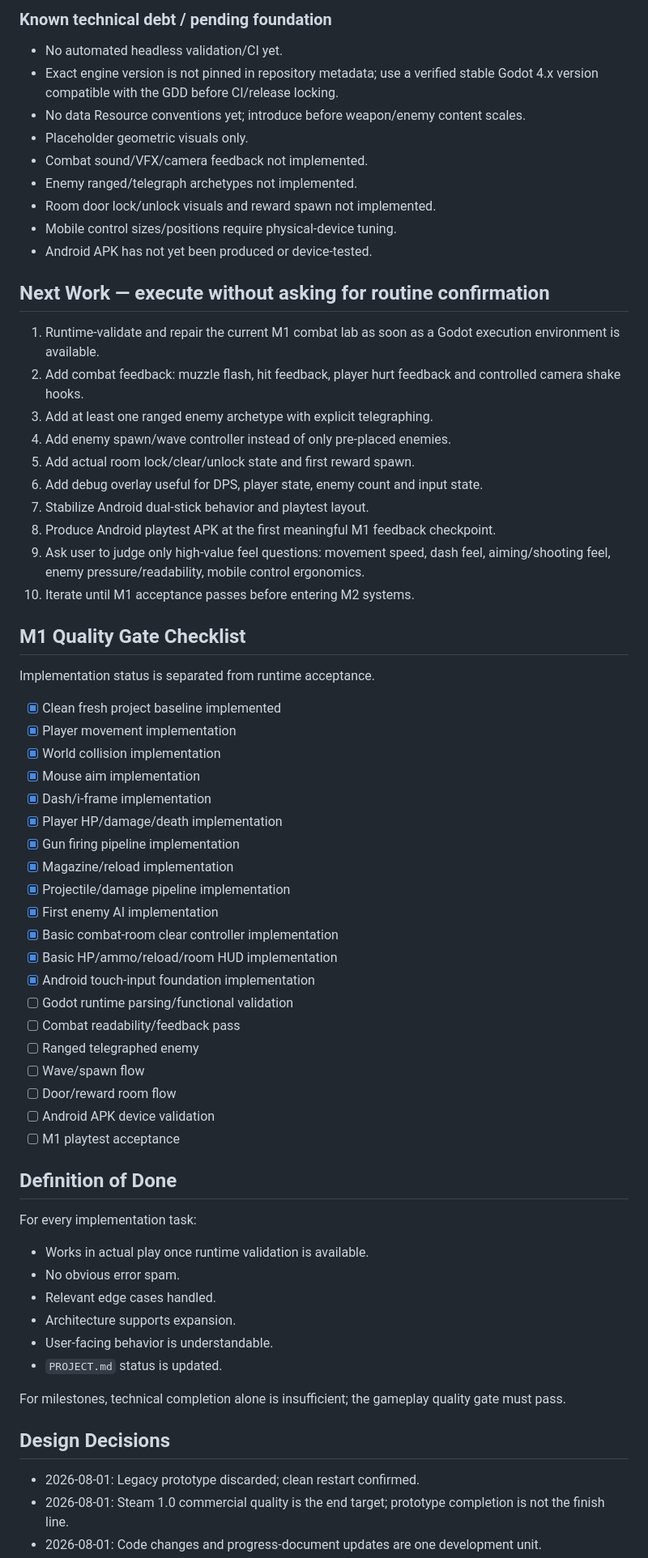
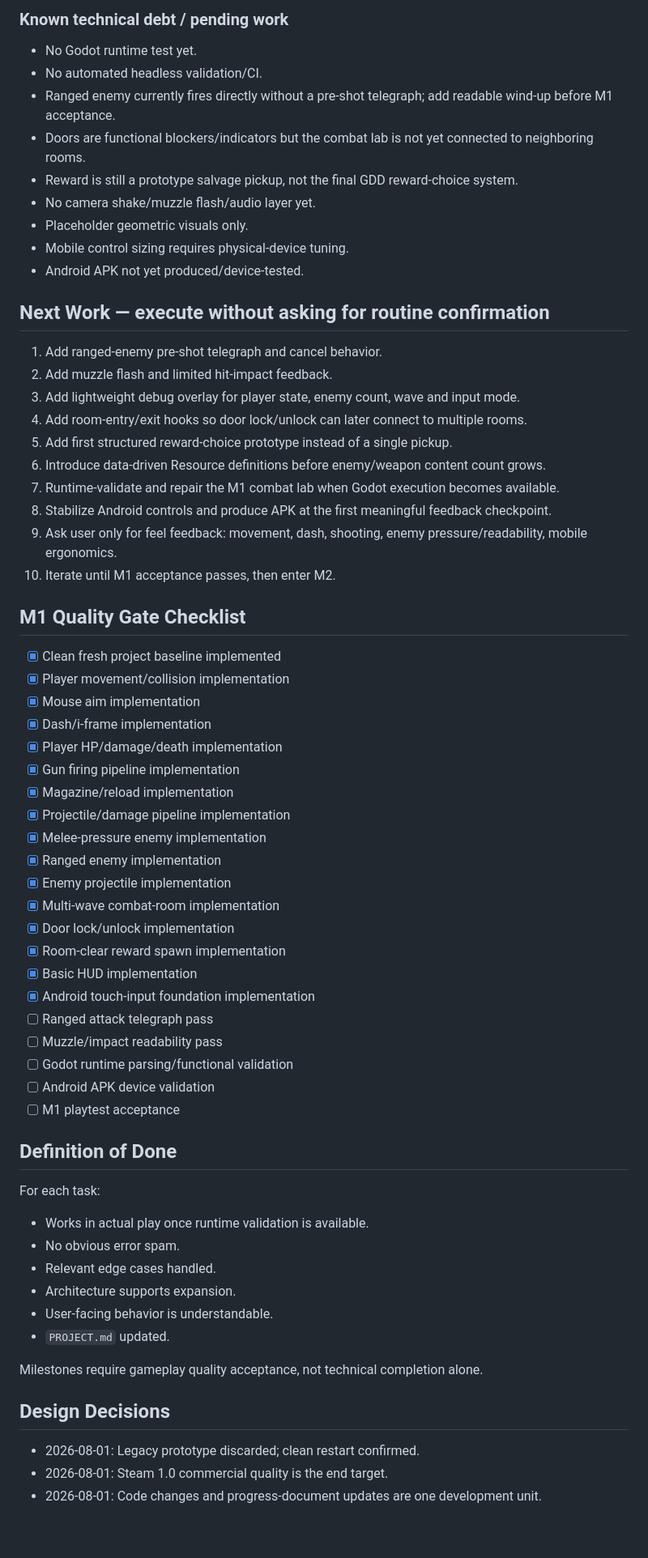
Before and after one commit to donly987647-max/Topdown-roguelite, a Markdown page: PROJECT.md, the part around one of its changes. Shown at 81% size. GitHub-like rendering; blank space fills up the shorter version.

Commit message:
Update M1 status after wave and ranged combat expansion

```diff
--- a/PROJECT.md
+++ b/PROJECT.md
@@ -177,63 +158,62 @@ Before requesting user gameplay judgment, use a real Godot runtime/build environ
 
-### Known technical debt / pending foundation
-- No automated headless validation/CI yet.
-- Exact engine version is not pinned in repository metadata; use a verified stable Godot 4.x version compatible with the GDD before CI/release locking.
-- No data Resource conventions yet; introduce before weapon/enemy content scales.
+### Known technical debt / pending work
+- No Godot runtime test yet.
+- No automated headless validation/CI.
+- Ranged enemy currently fires directly without a pre-shot telegraph; add readable wind-up before M1 acceptance.
+- Doors are functional blockers/indicators but the combat lab is not yet connected to neighboring rooms.
+- Reward is still a prototype salvage pickup, not the final GDD reward-choice system.
+- No camera shake/muzzle flash/audio layer yet.
 - Placeholder geometric visuals only.
-- Combat sound/VFX/camera feedback not implemented.
-- Enemy ranged/telegraph archetypes not implemented.
-- Room door lock/unlock visuals and reward spawn not implemented.
-- Mobile control sizes/positions require physical-device tuning.
-- Android APK has not yet been produced or device-tested.
+- Mobile control sizing requires physical-device tuning.
+- Android APK not yet produced/device-tested.
 
 ## Next Work — execute without asking for routine confirmation
-1. Runtime-validate and repair the current M1 combat lab as soon as a Godot execution environment is available.
-2. Add combat feedback: muzzle flash, hit feedback, player hurt feedback and controlled camera shake hooks.
-3. Add at least one ranged enemy archetype with explicit telegraphing.
-4. Add enemy spawn/wave controller instead of only pre-placed enemies.
-5. Add actual room lock/clear/unlock state and first reward spawn.
-6. Add debug overlay useful for DPS, player state, enemy count and input state.
-7. Stabilize Android dual-stick behavior and playtest layout.
-8. Produce Android playtest APK at the first meaningful M1 feedback checkpoint.
-9. Ask user to judge only high-value feel questions: movement speed, dash feel, aiming/shooting feel, enemy pressure/readability, mobile control ergonomics.
-10. Iterate until M1 acceptance passes before entering M2 systems.
+1. Add ranged-enemy pre-shot telegraph and cancel behavior.
+2. Add muzzle flash and limited hit-impact feedback.
+3. Add lightweight debug overlay for player state, enemy count, wave and input mode.
+4. Add room-entry/exit hooks so door lock/unlock can later connect to multiple rooms.
+5. Add first structured reward-choice prototype instead of a single pickup.
+6. Introduce data-driven Resource definitions before enemy/weapon content count grows.
+7. Runtime-validate and repair the M1 combat lab when Godot execution becomes available.
+8. Stabilize Android controls and produce APK at the first meaningful feedback checkpoint.
+9. Ask user only for feel feedback: movement, dash, shooting, enemy pressure/readability, mobile ergonomics.
+10. Iterate until M1 acceptance passes, then enter M2.
 
 ## M1 Quality Gate Checklist
-Implementation status is separated from runtime acceptance.
-
 - [x] Clean fresh project baseline implemented
-- [x] Player movement implementation
-- [x] World collision implementation
+- [x] Player movement/collision implementation
 - [x] Mouse aim implementation
 - [x] Dash/i-frame implementation
 - [x] Player HP/damage/death implementation
 - [x] Gun firing pipeline implementation
 - [x] Magazine/reload implementation
 - [x] Projectile/damage pipeline implementation
-- [x] First enemy AI implementation
-- [x] Basic combat-room clear controller implementation
-- [x] Basic HP/ammo/reload/room HUD implementation
+- [x] Melee-pressure enemy implementation
+- [x] Ranged enemy implementation
+- [x] Enemy projectile implementation
+- [x] Multi-wave combat-room implementation
+- [x] Door lock/unlock implementation
+- [x] Room-clear reward spawn implementation
+- [x] Basic HUD implementation
 - [x] Android touch-input foundation implementation
+- [ ] Ranged attack telegraph pass
+- [ ] Muzzle/impact readability pass
 - [ ] Godot runtime parsing/functional validation
-- [ ] Combat readability/feedback pass
-- [ ] Ranged telegraphed enemy
-- [ ] Wave/spawn flow
-- [ ] Door/reward room flow
 - [ ] Android APK device validation
 - [ ] M1 playtest acceptance
 
 ## Definition of Done
-For every implementation task:
+For each task:
 - Works in actual play once runtime validation is available.
 - No obvious error spam.
 - Relevant edge cases handled.
 - Architecture supports expansion.
 - User-facing behavior is understandable.
-- `PROJECT.md` status is updated.
+- `PROJECT.md` updated.
 
-For milestones, technical completion alone is insufficient; the gameplay quality gate must pass.
+Milestones require gameplay quality acceptance, not technical completion alone.
 
 ## Design Decisions
 - 2026-08-01: Legacy prototype discarded; clean restart confirmed.
-- 2026-08-01: Steam 1.0 commercial quality is the end target; prototype completion is not the finish line.
+- 2026-08-01: Steam 1.0 commercial quality is the end target.
 - 2026-08-01: Code changes and progress-document updates are one development unit.
```
Also changed, not shown: other parts of PROJECT.md (+91 -110 lines).
